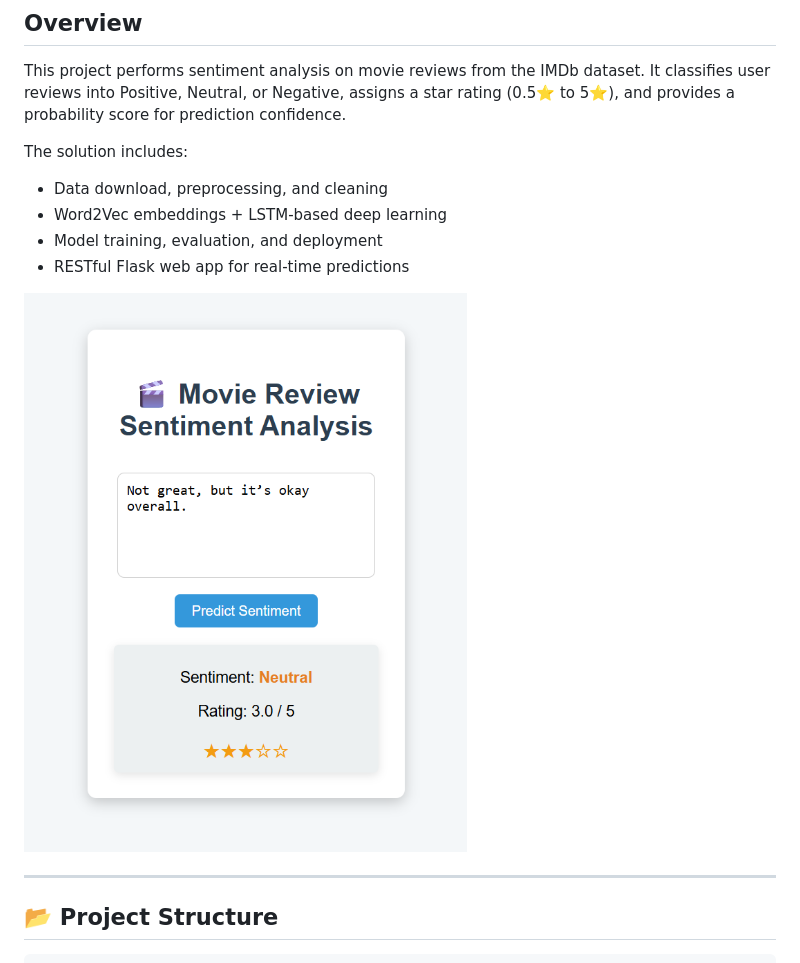
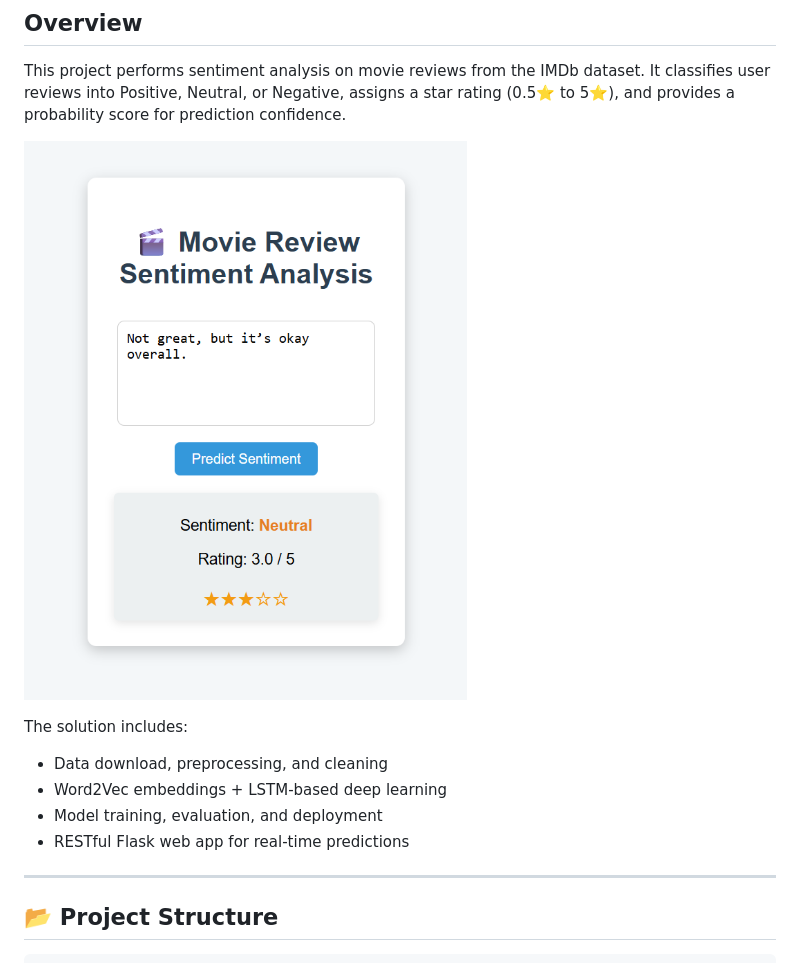
Before and after one commit to Subith-Varghese/Moview_Review_Sentiment_Analysis, a Markdown page: README.md, the part around the change. GitHub-like rendering.

```diff
--- a/README.md
+++ b/README.md
@@ -7,13 +7,13 @@ An end-to-end deep learning project to analyze the sentiment of IMDb movie revie
 This project performs sentiment analysis on movie reviews from the IMDb dataset.
 It classifies user reviews into Positive, Neutral, or Negative, assigns a star rating (0.5⭐ to 5⭐), and provides a probability score for prediction confidence.
 
+![Movie Review Sentiment Analysis](https://github.com/Subith-Varghese/Moview_Review_Sentiment_Analysis/blob/f3e0d61795752d5c4a09b52507589565ad107025/Screenshot%202025-09-04%20202555.png)
+
 The solution includes:
 - Data download, preprocessing, and cleaning
 - Word2Vec embeddings + LSTM-based deep learning
 - Model training, evaluation, and deployment
 - RESTful Flask web app for real-time predictions
-
-![Movie Review Sentiment Analysis](https://github.com/Subith-Varghese/Moview_Review_Sentiment_Analysis/blob/f3e0d61795752d5c4a09b52507589565ad107025/Screenshot%202025-09-04%20202555.png)
 
 
 ---
```
